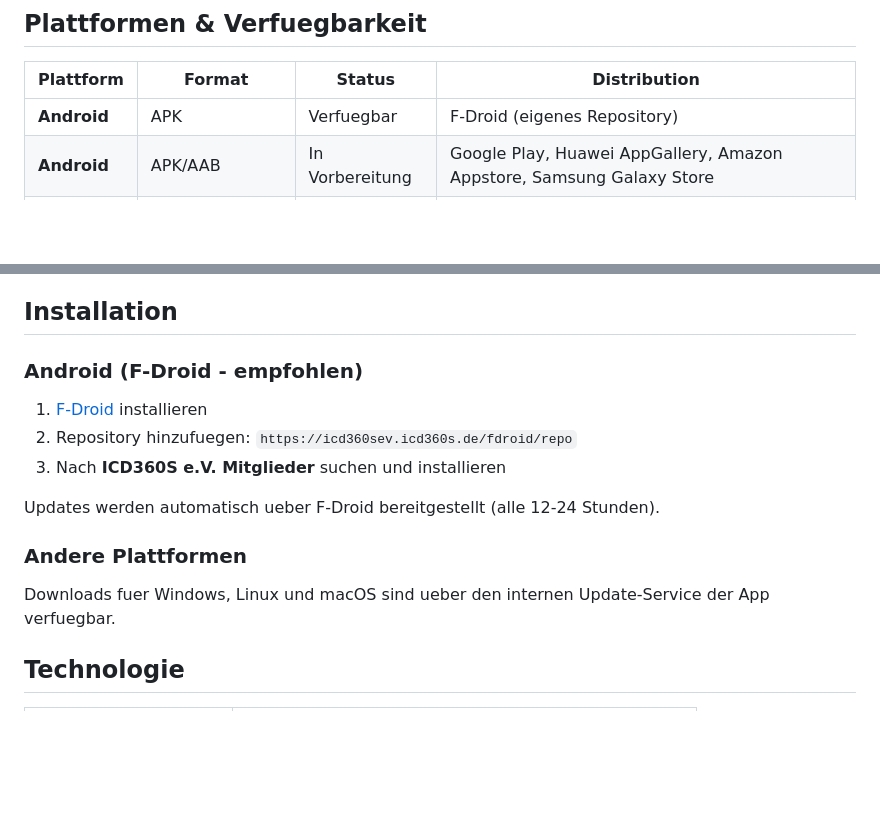
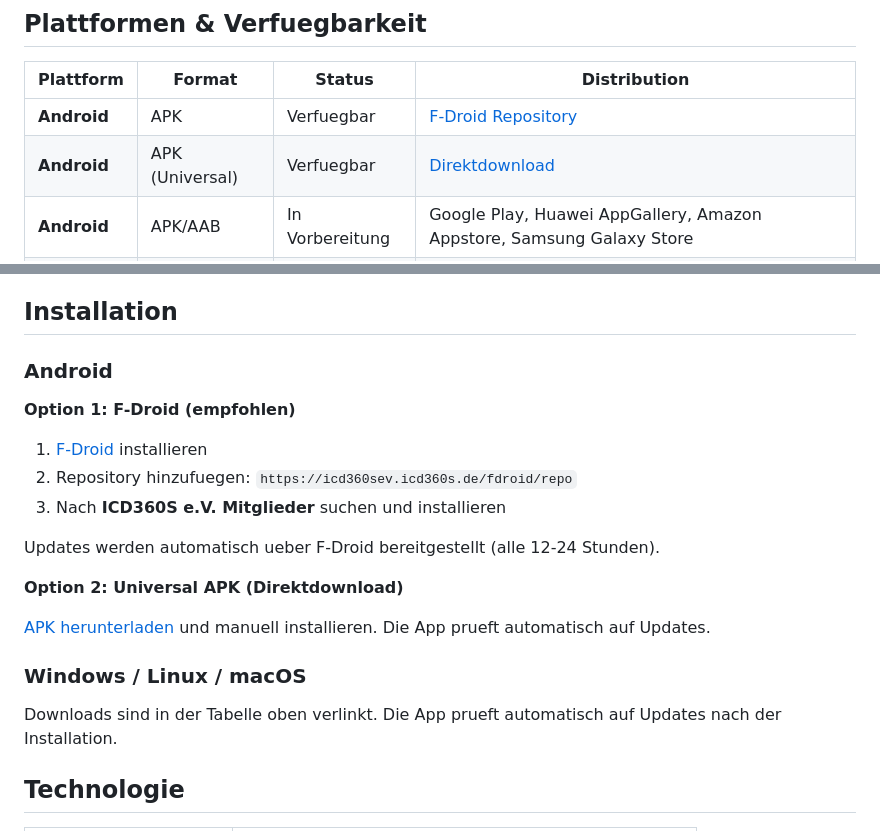
Before and after one commit to ICD360S-e-V/mitglieder, a Markdown page: README.md, 2 parts joined by grey strips. Drawn GitHub-style; blank space fills up the shorter version.

Commit message:
README: add download links for all platforms + universal APK
- F-Droid repo link, universal APK direct download
- Windows, Linux (deb/rpm/AppImage), macOS download links
- Two Android install options: F-Droid or direct APK

Co-Authored-By: Claude Opus 4.6 (1M context) <noreply@anthropic.com>

```diff
--- a/README.md
+++ b/README.md
@@ -26,5 +26,6 @@ Die offizielle Mitglieder-App des **ICD360S e.V.** - eine sichere, mehrsprachige
 
 | Plattform | Format | Status | Distribution |
 |-----------|--------|--------|--------------|
-| **Android** | APK | Verfuegbar | F-Droid (eigenes Repository) |
+| **Android** | APK | Verfuegbar | [F-Droid Repository](https://icd360sev.icd360s.de/fdroid/repo) |
+| **Android** | APK (Universal) | Verfuegbar | [Direktdownload](https://icd360sev.icd360s.de/downloads/mitglieder/android/universal/icd360sev.apk) |
 | **Android** | APK/AAB | In Vorbereitung | Google Play, Huawei AppGallery, Amazon Appstore, Samsung Galaxy Store |
@@ -37,7 +40,9 @@ Die Store-Veroeffentlichungen (Google Play, Huawei, Amazon, Samsung, App Store)
 
 ## Installation
 
-### Android (F-Droid - empfohlen)
+### Android
+
+**Option 1: F-Droid (empfohlen)**
 
 1. [F-Droid](https://f-droid.org) installieren
 2. Repository hinzufuegen: `https://icd360sev.icd360s.de/fdroid/repo`
@@ -45,9 +50,13 @@ Die Store-Veroeffentlichungen (Google Play, Huawei, Amazon, Samsung, App Store)
 
 Updates werden automatisch ueber F-Droid bereitgestellt (alle 12-24 Stunden).
 
-### Andere Plattformen
+**Option 2: Universal APK (Direktdownload)**
 
-Downloads fuer Windows, Linux und macOS sind ueber den internen Update-Service der App verfuegbar.
+[APK herunterladen](https://icd360sev.icd360s.de/downloads/mitglieder/android/universal/icd360sev.apk) und manuell installieren. Die App prueft automatisch auf Updates.
+
+### Windows / Linux / macOS
+
+Downloads sind in der Tabelle oben verlinkt. Die App prueft automatisch auf Updates nach der Installation.
 
 ## Technologie
 
```
Also changed, not shown: other parts of README.md (+5 -3 lines).
